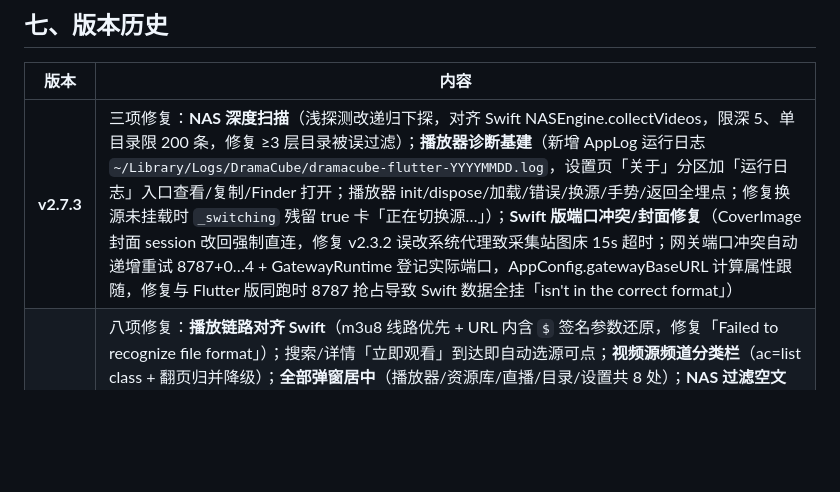
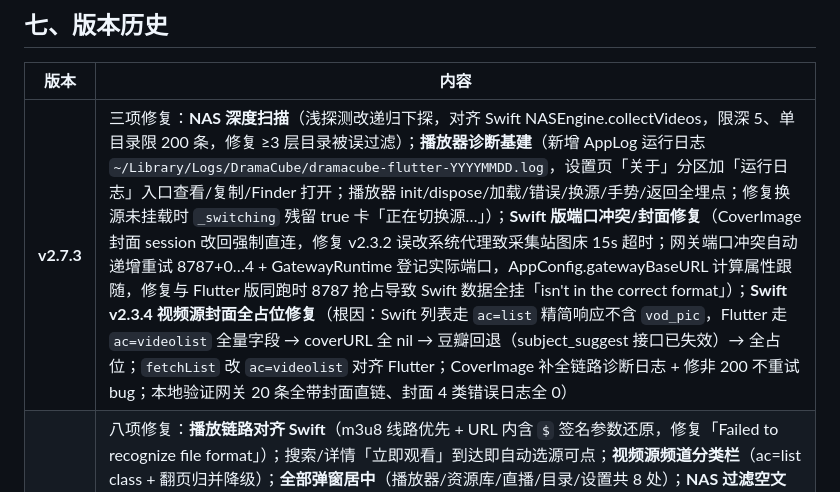
Before and after one commit to g-star1024/DramaCube-releases, a Markdown page: README.md, the part around the change. GitHub-like rendering; blank space fills up the shorter version.

Commit message:
docs: README 版本史补 Swift v2.3.4 #185 封面修复说明

```diff
--- a/README.md
+++ b/README.md
@@ -107,7 +107,7 @@ apps/flutter/lib/
 
 | 版本 | 内容 |
 |------|------|
-| **v2.7.3** | 三项修复：**NAS 深度扫描**（浅探测改递归下探，对齐 Swift NASEngine.collectVideos，限深 5、单目录限 200 条，修复 ≥3 层目录被误过滤）；**播放器诊断基建**（新增 AppLog 运行日志 `~/Library/Logs/DramaCube/dramacube-flutter-YYYYMMDD.log`，设置页「关于」分区加「运行日志」入口查看/复制/Finder 打开；播放器 init/dispose/加载/错误/换源/手势/返回全埋点；修复换源未挂载时 `_switching` 残留 true 卡「正在切换源…」）；**Swift 版端口冲突/封面修复**（CoverImage 封面 session 改回强制直连，修复 v2.3.2 误改系统代理致采集站图床 15s 超时；网关端口冲突自动递增重试 8787+0…4 + GatewayRuntime 登记实际端口，AppConfig.gatewayBaseURL 计算属性跟随，修复与 Flutter 版同跑时 8787 抢占导致 Swift 数据全挂「isn't in the correct format」） |
+| **v2.7.3** | 三项修复：**NAS 深度扫描**（浅探测改递归下探，对齐 Swift NASEngine.collectVideos，限深 5、单目录限 200 条，修复 ≥3 层目录被误过滤）；**播放器诊断基建**（新增 AppLog 运行日志 `~/Library/Logs/DramaCube/dramacube-flutter-YYYYMMDD.log`，设置页「关于」分区加「运行日志」入口查看/复制/Finder 打开；播放器 init/dispose/加载/错误/换源/手势/返回全埋点；修复换源未挂载时 `_switching` 残留 true 卡「正在切换源…」）；**Swift 版端口冲突/封面修复**（CoverImage 封面 session 改回强制直连，修复 v2.3.2 误改系统代理致采集站图床 15s 超时；网关端口冲突自动递增重试 8787+0…4 + GatewayRuntime 登记实际端口，AppConfig.gatewayBaseURL 计算属性跟随，修复与 Flutter 版同跑时 8787 抢占导致 Swift 数据全挂「isn't in the correct format」）；**Swift v2.3.4 视频源封面全占位修复**（根因：Swift 列表走 `ac=list` 精简响应不含 `vod_pic`，Flutter 走 `ac=videolist` 全量字段 → coverURL 全 nil → 豆瓣回退（subject_suggest 接口已失效）→ 全占位；`fetchList` 改 `ac=videolist` 对齐 Flutter；CoverImage 补全链路诊断日志 + 修非 200 不重试 bug；本地验证网关 20 条全带封面直链、封面 4 类错误日志全 0） |
 | **v2.7.2** | 八项修复：**播放链路对齐 Swift**（m3u8 线路优先 + URL 内含 `$` 签名参数还原，修复「Failed to recognize file format」）；搜索/详情「立即观看」到达即自动选源可点；**视频源频道分类栏**（ac=list class + 翻页归并降级）；**全部弹窗居中**（播放器/资源库/直播/目录/设置共 8 处）；**NAS 过滤空文件夹**（并发浅探测 + 失败兜底）；**macOS 菜单栏对齐 Swift 版**（播放暂停/上下集遥控 + 关闭最小化到菜单栏 + 隐藏 Dock 图标）；**Mac 图标符合 HIG**（内容占画布 80%）；Swift 原生版缩略图修复（封面走系统网络 + 20s 超时 + 重试 + 缓存扩容）+ **universal 双架构 CI**（分编 + lipo 合成，一键发布 hongguo-mac） |
 | **v2.7.1** | hotfix：修复视频源空键毒丸（`testAll`/禁用当前源后持久化空 `currentSource` → 全站无可播放内容，全路径自愈）；修复大屏目录页只加载首页+底部无限转圈（内容不满屏时滚动监听不触发 → 自动续页）；修复搜索结果滚动到底重复追加；**全新品牌图标**（极简播放键，全平台替换）；宽屏导航栏头部加 App 图标；**macOS 菜单栏常驻小图标**（模板渲染自适应深色菜单栏，点开 打开/显隐/退出） |
 | **v2.7.0** | 源连通性体系（自动测速/失效禁用/延迟排序/默认最快源）+ 三页右上角源切换（视频源/直播/资源库）+ 5 套配色主题一键切换 + 搜索结果点击即播 |
```
